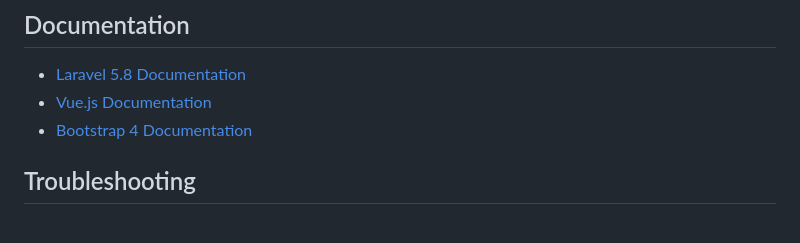
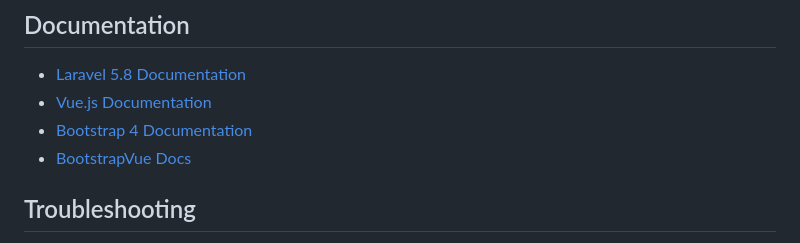
Before and after one commit to IFRCGo/WhatNow, a Markdown page: README.md, the part around the change. GitHub-like rendering.

Commit message:
WN-7 upload

```diff
--- a/README.md
+++ b/README.md
@@ -104,6 +104,7 @@ Ensure the following tools are installed on your system:
 - [Laravel 5.8 Documentation](https://laravel.com/docs/5.8)
 - [Vue.js Documentation](https://vuejs.org/v2/guide/)
 - [Bootstrap 4 Documentation](https://getbootstrap.com/docs/4.3/getting-started/introduction/)
+- [BootstrapVue Docs](https://bootstrap-vue.org/docs)
 
 ## Troubleshooting
 
```
